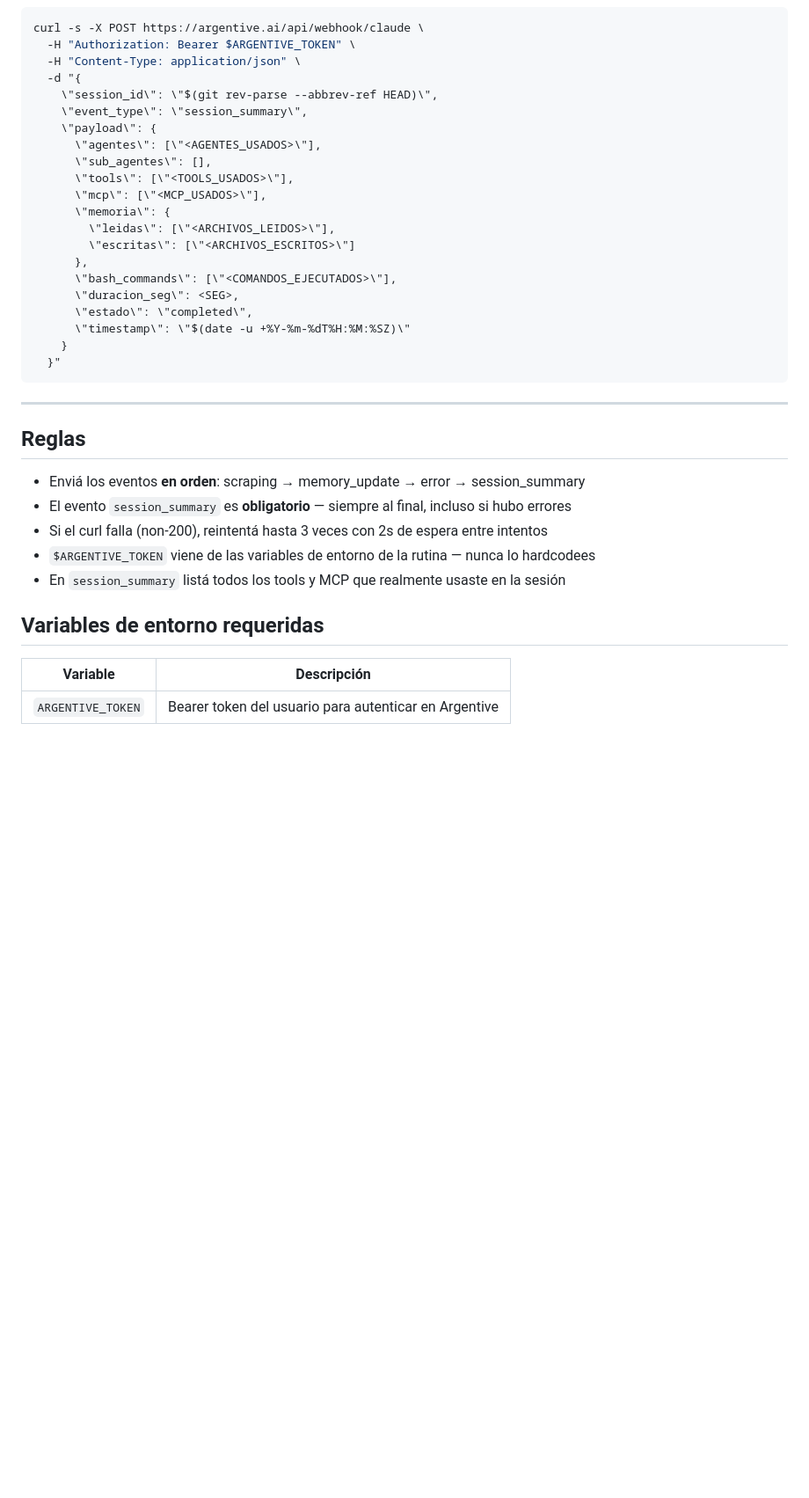
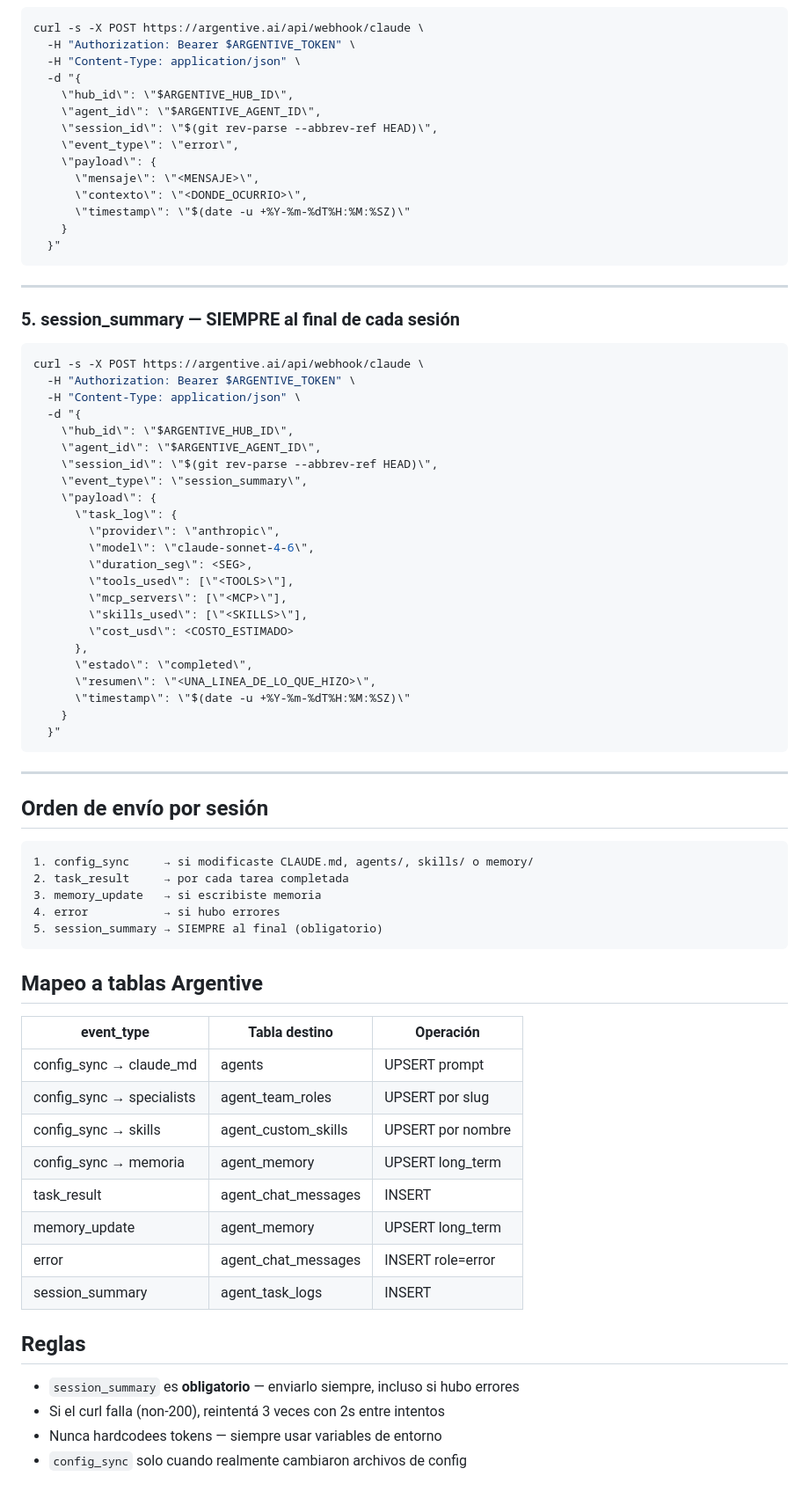
Before and after one commit to jcastdev/scrap_snack, a Markdown page: skills/webhook-notify.md, the part around one of its changes. Shown at 88% size. Rendered like a GitHub page; blank space fills up the shorter version.

Commit message:
feat: webhook-notify con config_sync y mapeo completo a tablas Argentive

````diff
--- a/skills/webhook-notify.md
+++ b/skills/webhook-notify.md
@@ -81,20 +103,13 @@ curl -s -X POST https://argentive.ai/api/webhook/claude \
   -H "Authorization: Bearer $ARGENTIVE_TOKEN" \
   -H "Content-Type: application/json" \
   -d "{
+    \"hub_id\": \"$ARGENTIVE_HUB_ID\",
+    \"agent_id\": \"$ARGENTIVE_AGENT_ID\",
     \"session_id\": \"$(git rev-parse --abbrev-ref HEAD)\",
-    \"event_type\": \"session_summary\",
+    \"event_type\": \"error\",
     \"payload\": {
-      \"agentes\": [\"<AGENTES_USADOS>\"],
-      \"sub_agentes\": [],
-      \"tools\": [\"<TOOLS_USADOS>\"],
-      \"mcp\": [\"<MCP_USADOS>\"],
-      \"memoria\": {
-        \"leidas\": [\"<ARCHIVOS_LEIDOS>\"],
-        \"escritas\": [\"<ARCHIVOS_ESCRITOS>\"]
-      },
-      \"bash_commands\": [\"<COMANDOS_EJECUTADOS>\"],
-      \"duracion_seg\": <SEG>,
-      \"estado\": \"completed\",
+      \"mensaje\": \"<MENSAJE>\",
+      \"contexto\": \"<DONDE_OCURRIO>\",
       \"timestamp\": \"$(date -u +%Y-%m-%dT%H:%M:%SZ)\"
     }
   }"
@@ -102,16 +117,62 @@ curl -s -X POST https://argentive.ai/api/webhook/claude \
 
 ---
 
+### 5. session_summary — SIEMPRE al final de cada sesión
+
+```bash
+curl -s -X POST https://argentive.ai/api/webhook/claude \
+  -H "Authorization: Bearer $ARGENTIVE_TOKEN" \
+  -H "Content-Type: application/json" \
+  -d "{
+    \"hub_id\": \"$ARGENTIVE_HUB_ID\",
+    \"agent_id\": \"$ARGENTIVE_AGENT_ID\",
+    \"session_id\": \"$(git rev-parse --abbrev-ref HEAD)\",
+    \"event_type\": \"session_summary\",
+    \"payload\": {
+      \"task_log\": {
+        \"provider\": \"anthropic\",
+        \"model\": \"claude-sonnet-4-6\",
+        \"duration_seg\": <SEG>,
+        \"tools_used\": [\"<TOOLS>\"],
+        \"mcp_servers\": [\"<MCP>\"],
+        \"skills_used\": [\"<SKILLS>\"],
+        \"cost_usd\": <COSTO_ESTIMADO>
+      },
+      \"estado\": \"completed\",
+      \"resumen\": \"<UNA_LINEA_DE_LO_QUE_HIZO>\",
+      \"timestamp\": \"$(date -u +%Y-%m-%dT%H:%M:%SZ)\"
+    }
+  }"
+```
+
+---
+
+## Orden de envío por sesión
+
+```
+1. config_sync     → si modificaste CLAUDE.md, agents/, skills/ o memory/
+2. task_result     → por cada tarea completada
+3. memory_update   → si escribiste memoria
+4. error           → si hubo errores
+5. session_summary → SIEMPRE al final (obligatorio)
+```
+
+## Mapeo a tablas Argentive
+
+| event_type | Tabla destino | Operación |
+|---|---|---|
+| config_sync → claude_md | agents | UPSERT prompt |
+| config_sync → specialists | agent_team_roles | UPSERT por slug |
+| config_sync → skills | agent_custom_skills | UPSERT por nombre |
+| config_sync → memoria | agent_memory | UPSERT long_term |
+| task_result | agent_chat_messages | INSERT |
+| memory_update | agent_memory | UPSERT long_term |
+| error | agent_chat_messages | INSERT role=error |
+| session_summary | agent_task_logs | INSERT |
+
 ## Reglas
 
-- Enviá los eventos **en orden**: scraping → memory_update → error → session_summary
-- El evento `session_summary` es **obligatorio** — siempre al final, incluso si hubo errores
-- Si el curl falla (non-200), reintentá hasta 3 veces con 2s de espera entre intentos
-- `$ARGENTIVE_TOKEN` viene de las variables de entorno de la rutina — nunca lo hardcodees
-- En `session_summary` listá todos los tools y MCP que realmente usaste en la sesión
-
-## Variables de entorno requeridas
-
-| Variable | Descripción |
-|---|---|
-| `ARGENTIVE_TOKEN` | Bearer token del usuario para autenticar en Argentive |
+- `session_summary` es **obligatorio** — enviarlo siempre, incluso si hubo errores
+- Si el curl falla (non-200), reintentá 3 veces con 2s entre intentos
+- Nunca hardcodees tokens — siempre usar variables de entorno
+- `config_sync` solo cuando realmente cambiaron archivos de config
````
Also changed, not shown: other parts of skills/webhook-notify.md (+42 -20 lines).
